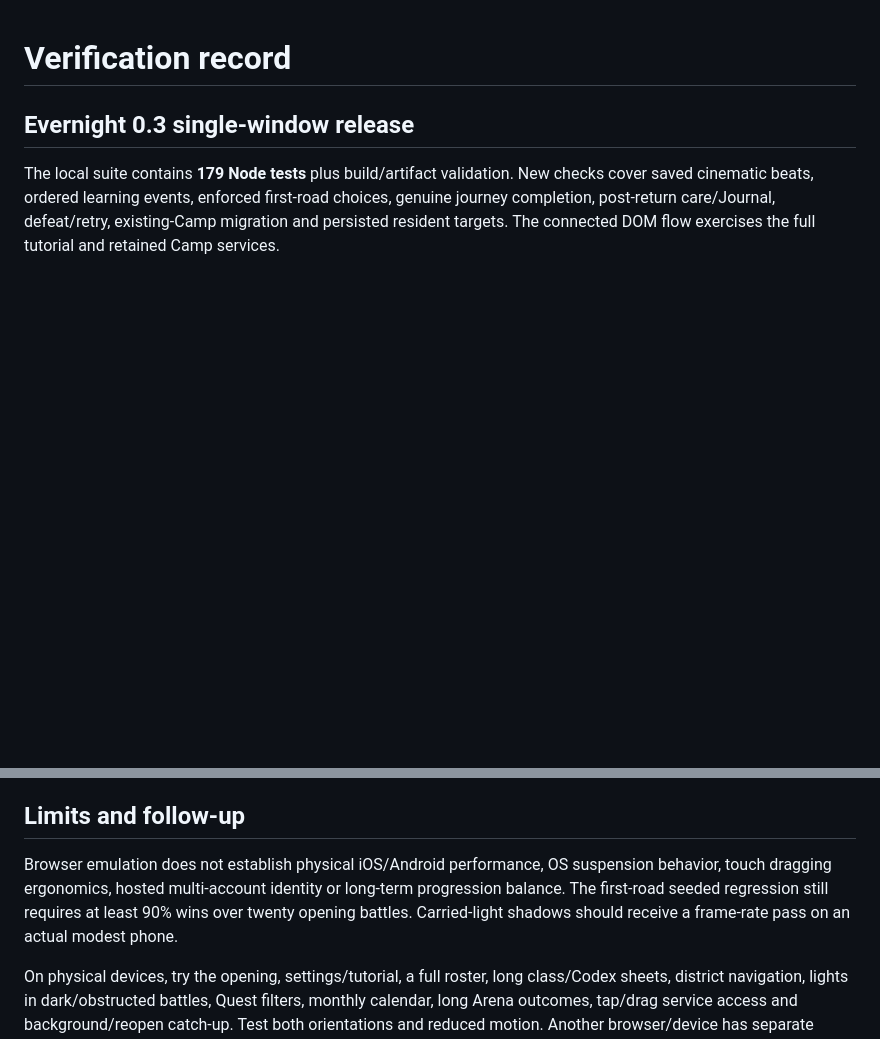
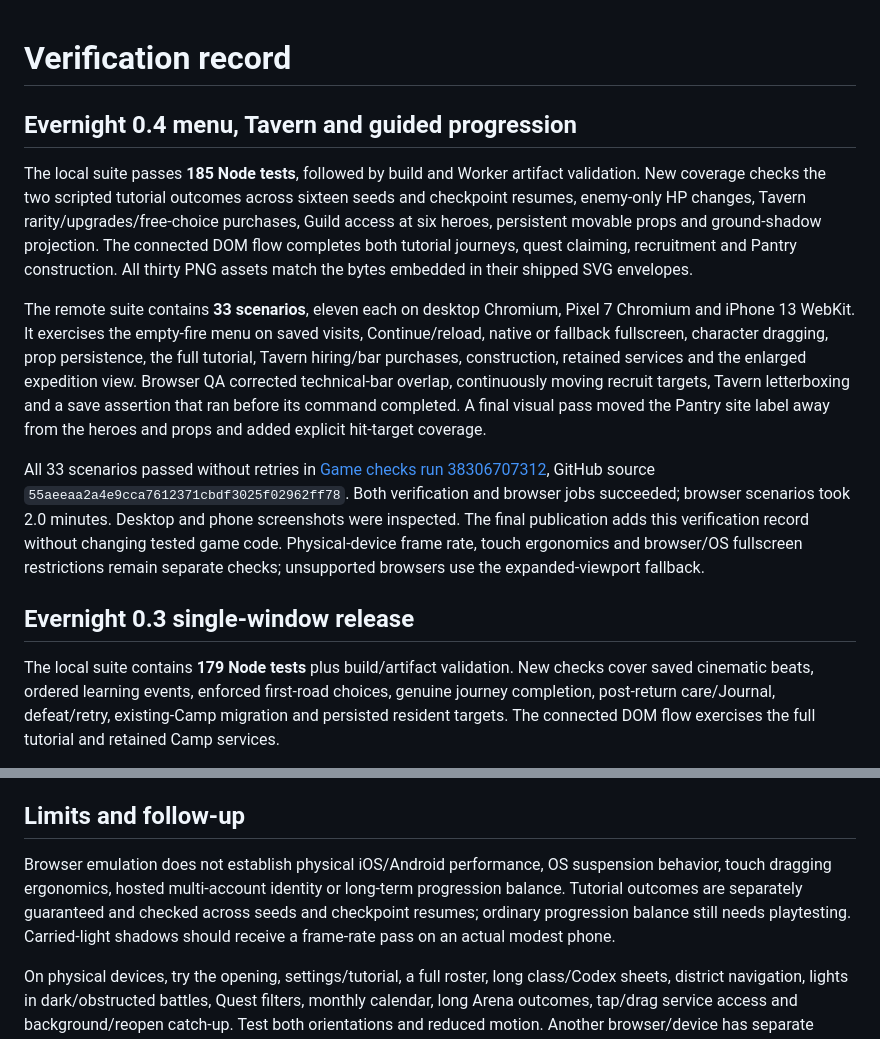
Before and after one commit to threebeat/Camp-Collector, a Markdown page: docs/QA.md, 2 parts joined by grey strips. Drawn GitHub-style; blank space fills up the shorter version.

Commit message:
Record Evernight 0.4 verification [skip ci]

```diff
--- a/docs/QA.md
+++ b/docs/QA.md
@@ -1,4 +1,12 @@
 # Verification record
+
+## Evernight 0.4 menu, Tavern and guided progression
+
+The local suite passes **185 Node tests**, followed by build and Worker artifact validation. New coverage checks the two scripted tutorial outcomes across sixteen seeds and checkpoint resumes, enemy-only HP changes, Tavern rarity/upgrades/free-choice purchases, Guild access at six heroes, persistent movable props and ground-shadow projection. The connected DOM flow completes both tutorial journeys, quest claiming, recruitment and Pantry construction. All thirty PNG assets match the bytes embedded in their shipped SVG envelopes.
+
+The remote suite contains **33 scenarios**, eleven each on desktop Chromium, Pixel 7 Chromium and iPhone 13 WebKit. It exercises the empty-fire menu on saved visits, Continue/reload, native or fallback fullscreen, character dragging, prop persistence, the full tutorial, Tavern hiring/bar purchases, construction, retained services and the enlarged expedition view. Browser QA corrected technical-bar overlap, continuously moving recruit targets, Tavern letterboxing and a save assertion that ran before its command completed. A final visual pass moved the Pantry site label away from the heroes and props and added explicit hit-target coverage.
+
+All 33 scenarios passed without retries in [Game checks run 38306707312](https://github.com/threebeat/Evernight/actions/runs/38306707312), GitHub source `55aeeaa2a4e9cca7612371cbdf3025f02962ff78`. Both verification and browser jobs succeeded; browser scenarios took 2.0 minutes. Desktop and phone screenshots were inspected. The final publication adds this verification record without changing tested game code. Physical-device frame rate, touch ergonomics and browser/OS fullscreen restrictions remain separate checks; unsupported browsers use the expanded-viewport fallback.
 
 ## Evernight 0.3 single-window release
 
@@ -33,6 +41,6 @@ The 0.13 workflow passed 142 Node tests and 12 browser scenarios: [run 381370433
 
 ## Limits and follow-up
 
-Browser emulation does not establish physical iOS/Android performance, OS suspension behavior, touch dragging ergonomics, hosted multi-account identity or long-term progression balance. The first-road seeded regression still requires at least 90% wins over twenty opening battles. Carried-light shadows should receive a frame-rate pass on an actual modest phone.
+Browser emulation does not establish physical iOS/Android performance, OS suspension behavior, touch dragging ergonomics, hosted multi-account identity or long-term progression balance. Tutorial outcomes are separately guaranteed and checked across seeds and checkpoint resumes; ordinary progression balance still needs playtesting. Carried-light shadows should receive a frame-rate pass on an actual modest phone.
 
 On physical devices, try the opening, settings/tutorial, a full roster, long class/Codex sheets, district navigation, lights in dark/obstructed battles, Quest filters, monthly calendar, long Arena outcomes, tap/drag service access and background/reopen catch-up. Test both orientations and reduced motion. Another browser/device has separate personal state; cross-device synchronization is not implemented.
```
